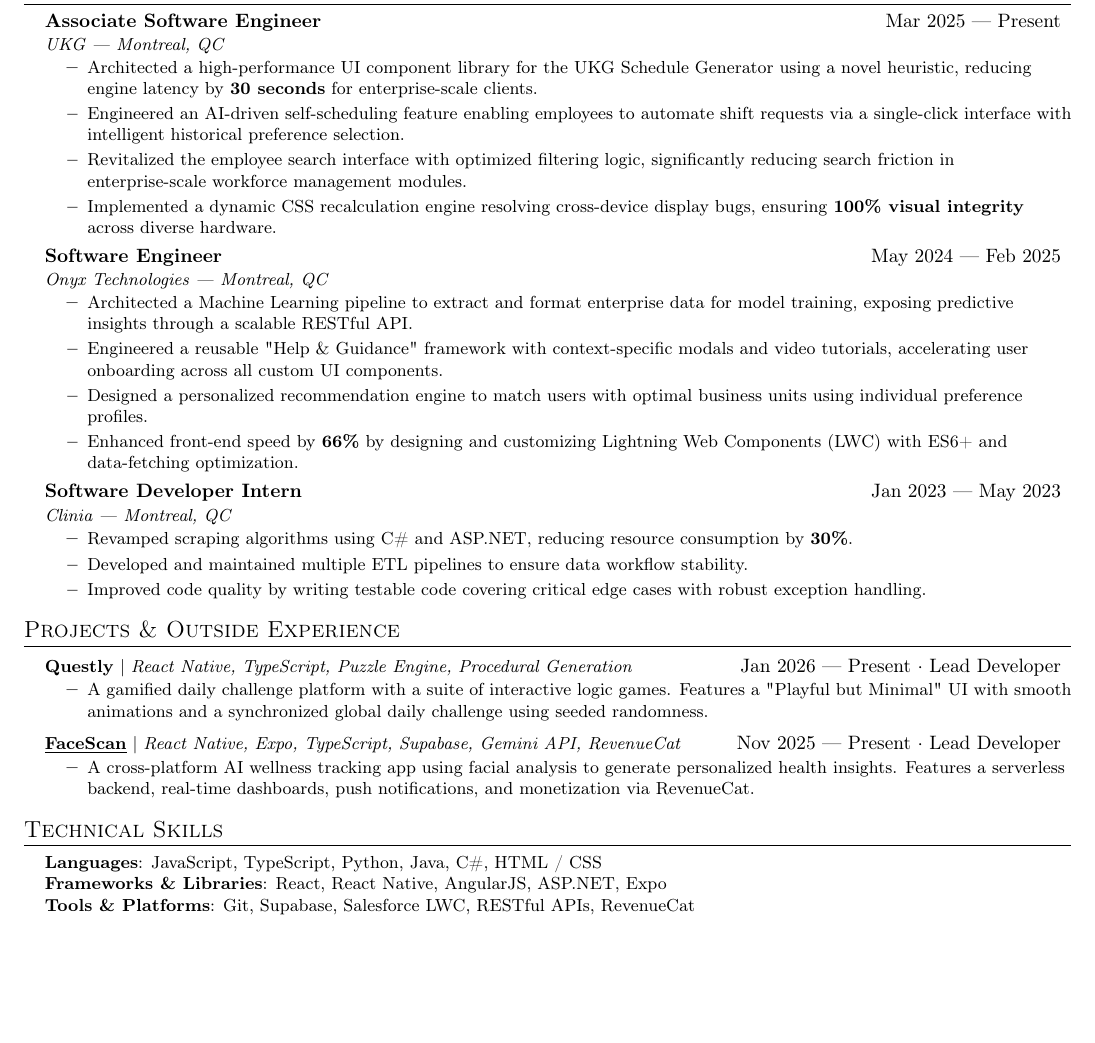
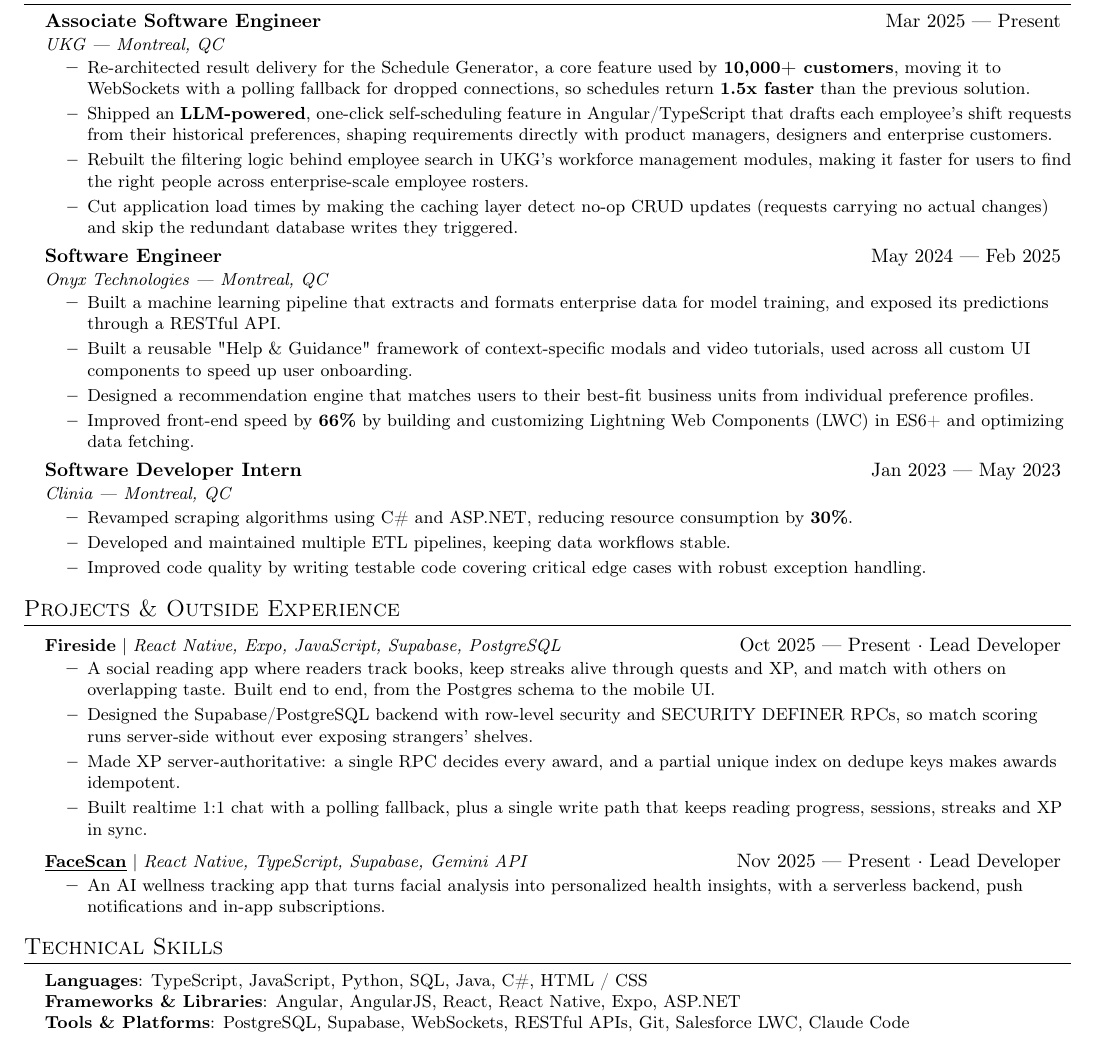
Before and after one commit to GaetanJP/GaetanJ_P, a LaTeX CV (resume.tex): part of the page, cut so that both start at the same text, the shorter picture padded with empty space. Compiled offline with pdfLaTeX.

Commit message:
Update resume: UKG bullets, add Fireside, tighten skills
- UKG: replace CSS bullet with no-op CRUD caching work; rewrite Schedule
  Generator (WebSockets + polling fallback, 1.5x faster, 10,000+ customers),
  LLM self-scheduling, and search bullets
- Replace Questly with Fireside; support per-project bullets in build_resume.py
- Trim FaceScan, reorder skills, add SQL/PostgreSQL/WebSockets/Claude Code

Co-Authored-By: Claude Opus 5.5 <noreply@anthropic.com>

```diff
--- a/resume.tex
+++ b/resume.tex
@@ -84,26 +84,26 @@
       {Associate Software Engineer}{Mar 2025 --- Present}
       {UKG --- Montreal, QC}{}
       \resumeItemListStart
-        \resumeItem{Architected a high-performance UI component library for the UKG Schedule Generator using a novel heuristic, reducing engine latency by \textbf{30 seconds} for enterprise-scale clients.}
-        \resumeItem{Engineered an AI-driven self-scheduling feature enabling employees to automate shift requests via a single-click interface with intelligent historical preference selection.}
-        \resumeItem{Revitalized the employee search interface with optimized filtering logic, significantly reducing search friction in enterprise-scale workforce management modules.}
-        \resumeItem{Implemented a dynamic CSS recalculation engine resolving cross-device display bugs, ensuring \textbf{100\% visual integrity} across diverse hardware.}
+        \resumeItem{Re-architected result delivery for the Schedule Generator, a core feature used by \textbf{10,000+ customers}, moving it to WebSockets with a polling fallback for dropped connections, so schedules return \textbf{1.5x faster} than the previous solution.}
+        \resumeItem{Shipped an \textbf{LLM-powered}, one-click self-scheduling feature in Angular/TypeScript that drafts each employee's shift requests from their historical preferences, shaping requirements directly with product managers, designers and enterprise customers.}
+        \resumeItem{Rebuilt the filtering logic behind employee search in UKG's workforce management modules, making it faster for users to find the right people across enterprise-scale employee rosters.}
+        \resumeItem{Cut application load times by making the caching layer detect no-op CRUD updates (requests carrying no actual changes) and skip the redundant database writes they triggered.}
       \resumeItemListEnd
     \resumeSubheading
       {Software Engineer}{May 2024 --- Feb 2025}
       {Onyx Technologies --- Montreal, QC}{}
       \resumeItemListStart
-        \resumeItem{Architected a Machine Learning pipeline to extract and format enterprise data for model training, exposing predictive insights through a scalable RESTful API.}
-        \resumeItem{Engineered a reusable "Help \& Guidance" framework with context-specific modals and video tutorials, accelerating user onboarding across all custom UI components.}
-        \resumeItem{Designed a personalized recommendation engine to match users with optimal business units using individual preference profiles.}
-        \resumeItem{Enhanced front-end speed by \textbf{66\%} by designing and customizing Lightning Web Components (LWC) with ES6+ and data-fetching optimization.}
+        \resumeItem{Built a machine learning pipeline that extracts and formats enterprise data for model training, and exposed its predictions through a RESTful API.}
+        \resumeItem{Built a reusable "Help \& Guidance" framework of context-specific modals and video tutorials, used across all custom UI components to speed up user onboarding.}
+        \resumeItem{Designed a recommendation engine that matches users to their best-fit business units from individual preference profiles.}
+        \resumeItem{Improved front-end speed by \textbf{66\%} by building and customizing Lightning Web Components (LWC) in ES6+ and optimizing data fetching.}
       \resumeItemListEnd
     \resumeSubheading
       {Software Developer Intern}{Jan 2023 --- May 2023}
       {Clinia --- Montreal, QC}{}
       \resumeItemListStart
         \resumeItem{Revamped scraping algorithms using C\# and ASP.NET, reducing resource consumption by \textbf{30\%}.}
-        \resumeItem{Developed and maintained multiple ETL pipelines to ensure data workflow stability.}
+        \resumeItem{Developed and maintained multiple ETL pipelines, keeping data workflows stable.}
         \resumeItem{Improved code quality by writing testable code covering critical edge cases with robust exception handling.}
       \resumeItemListEnd
   \resumeSubHeadingListEnd
@@ -112,15 +112,18 @@
 \section{Projects \& Outside Experience}
   \resumeSubHeadingListStart
     \resumeProjectHeading
-      {\textbf{Questly} $|$ \emph{\small{React Native, TypeScript, Puzzle Engine, Procedural Generation}}}{Jan 2026 --- Present $\cdot$ Lead Developer}
+      {\textbf{Fireside} $|$ \emph{\small{React Native, Expo, JavaScript, Supabase, PostgreSQL}}}{Oct 2025 --- Present $\cdot$ Lead Developer}
       \resumeItemListStart
-        \resumeItem{A gamified daily challenge platform with a suite of interactive logic games. Features a "Playful but Minimal" UI with smooth animations and a synchronized global daily challenge using seeded randomness.
+        \resumeItem{A social reading app where readers track books, keep streaks alive through quests and XP, and match with others on overlapping taste. Built end to end, from the Postgres schema to the mobile UI.
 }
+        \resumeItem{Designed the Supabase/PostgreSQL backend with row-level security and SECURITY DEFINER RPCs, so match scoring runs server-side without ever exposing strangers' shelves.}
+        \resumeItem{Made XP server-authoritative: a single RPC decides every award, and a partial unique index on dedupe keys makes awards idempotent.}
+        \resumeItem{Built realtime 1:1 chat with a polling fallback, plus a single write path that keeps reading progress, sessions, streaks and XP in sync.}
       \resumeItemListEnd
     \resumeProjectHeading
-      {\textbf{\href{https://facescanhealth.com/}{\underline{FaceScan}}} $|$ \emph{\small{React Native, Expo, TypeScript, Supabase, Gemini API, RevenueCat}}}{Nov 2025 --- Present $\cdot$ Lead Developer}
+      {\textbf{\href{https://facescanhealth.com/}{\underline{FaceScan}}} $|$ \emph{\small{React Native, TypeScript, Supabase, Gemini API}}}{Nov 2025 --- Present $\cdot$ Lead Developer}
       \resumeItemListStart
-        \resumeItem{A cross-platform AI wellness tracking app using facial analysis to generate personalized health insights. Features a serverless backend, real-time dashboards, push notifications, and monetization via RevenueCat.
+        \resumeItem{An AI wellness tracking app that turns facial analysis into personalized health insights, with a serverless backend, push notifications and in-app subscriptions.
 }
       \resumeItemListEnd
   \resumeSubHeadingListEnd
@@ -129,9 +132,9 @@
 \section{Technical Skills}
  \begin{itemize}[leftmargin=0.15in, label={}]
     \small\item{
-     \textbf{Languages}: JavaScript, TypeScript, Python, Java, C\#, HTML / CSS \\
-     \textbf{Frameworks \& Libraries}: React, React Native, AngularJS, ASP.NET, Expo \\
-     \textbf{Tools \& Platforms}: Git, Supabase, Salesforce LWC, RESTful APIs, RevenueCat \\
+     \textbf{Languages}: TypeScript, JavaScript, Python, SQL, Java, C\#, HTML / CSS \\
+     \textbf{Frameworks \& Libraries}: Angular, AngularJS, React, React Native, Expo, ASP.NET \\
+     \textbf{Tools \& Platforms}: PostgreSQL, Supabase, WebSockets, RESTful APIs, Git, Salesforce LWC, Claude Code \\
     }
  \end{itemize}
 
```
Also changed, not shown: resume.yaml (+34 -29 lines), resume.pdf, 1 other file.
